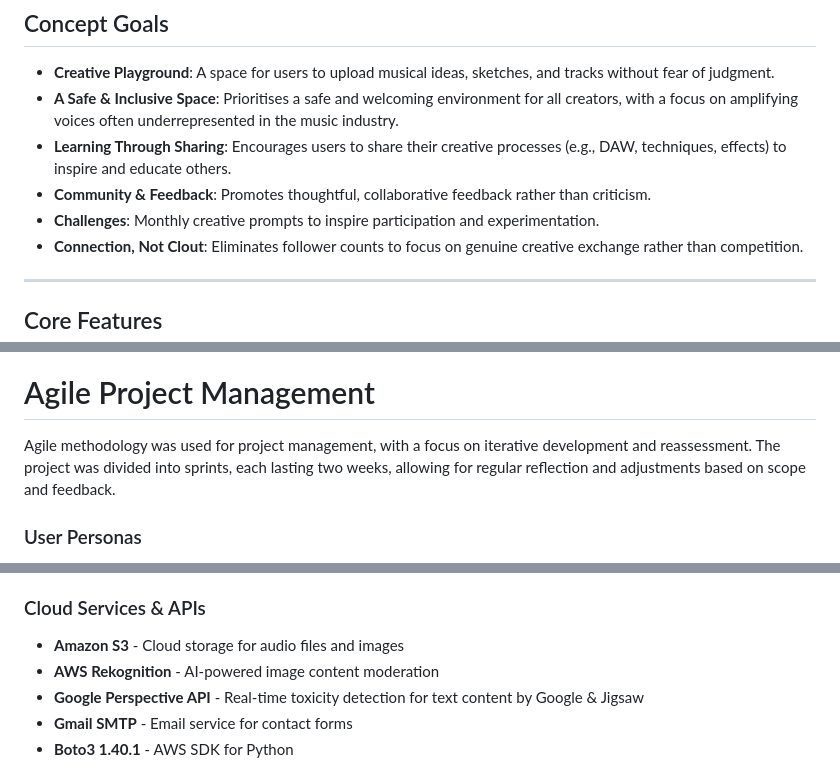
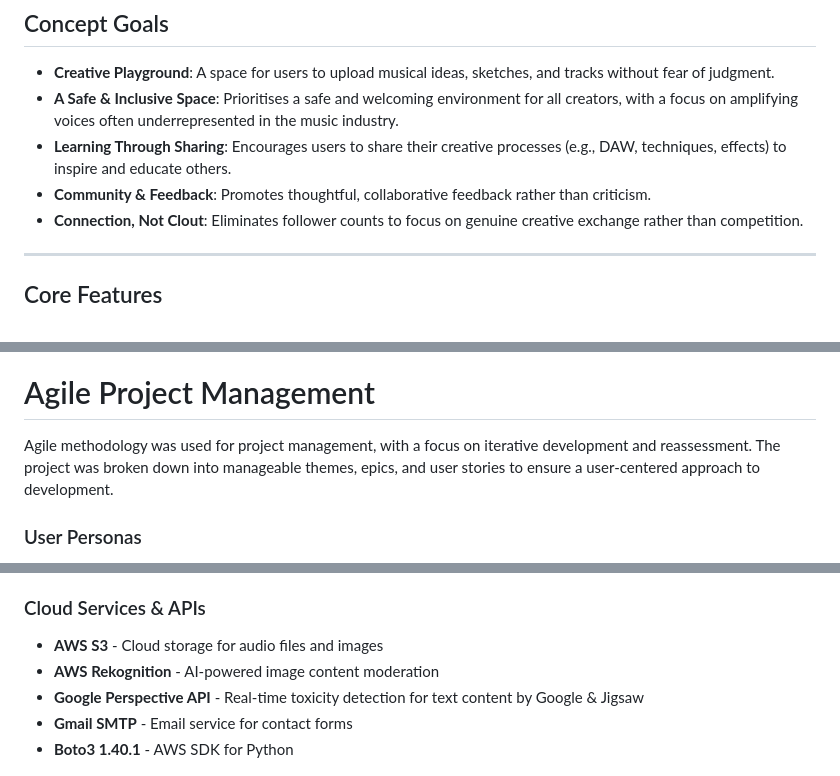
Before and after one commit to Seren-Hughes/modmixx, a Markdown page: README.md, 3 parts joined by grey strips. Rendered like a GitHub page.

```diff
--- a/README.md
+++ b/README.md
@@ -89,7 +89,6 @@ With its emphasis on inclusivity and authentic connection, modmixx has the poten
 - **A Safe & Inclusive Space**: Prioritises a safe and welcoming environment for all creators, with a focus on amplifying voices often underrepresented in the music industry.
 - **Learning Through Sharing**: Encourages users to share their creative processes (e.g., DAW, techniques, effects) to inspire and educate others.
 - **Community & Feedback**: Promotes thoughtful, collaborative feedback rather than criticism.
-- **Challenges**: Monthly creative prompts to inspire participation and experimentation.
 - **Connection, Not Clout**: Eliminates follower counts to focus on genuine creative exchange rather than competition.
 
 ---
@@ -275,7 +274,7 @@ For a comprehensive view of the complete design process, and planning documentat
 
 # Agile Project Management
 
-Agile methodology was used for project management, with a focus on iterative development and reassessment. The project was divided into sprints, each lasting two weeks, allowing for regular reflection and adjustments based on scope and feedback.
+Agile methodology was used for project management, with a focus on iterative development and reassessment. The project was broken down into manageable themes, epics, and user stories to ensure a user-centered approach to development.
 
 ### User Personas
 Personas were created to represent the target users of the application, helping to guide design and development decisions.
@@ -722,7 +721,7 @@ Detailed iteration planning, retrospectives, and strategic decision-making were
 - **GitGuardian** – Enhanced security monitoring and vulnerability detection
 
 ### Cloud Services & APIs
-- **Amazon S3** - Cloud storage for audio files and images
+- **AWS S3** - Cloud storage for audio files and images
 - **AWS Rekognition** - AI-powered image content moderation
 - **Google Perspective API** - Real-time toxicity detection for text content by Google & Jigsaw
 - **Gmail SMTP** - Email service for contact forms
```
Also changed, not shown: other parts of README.md (+42 -0 lines).
